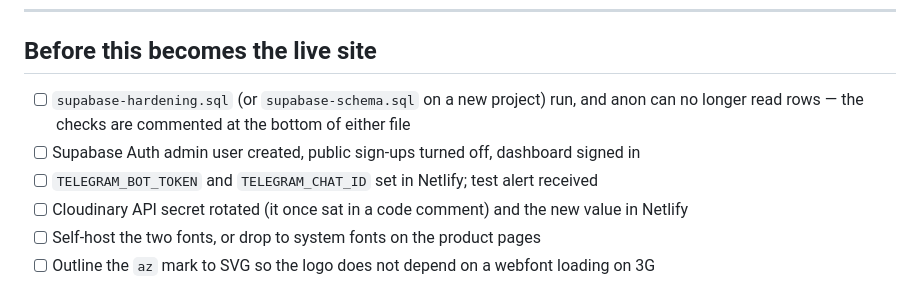
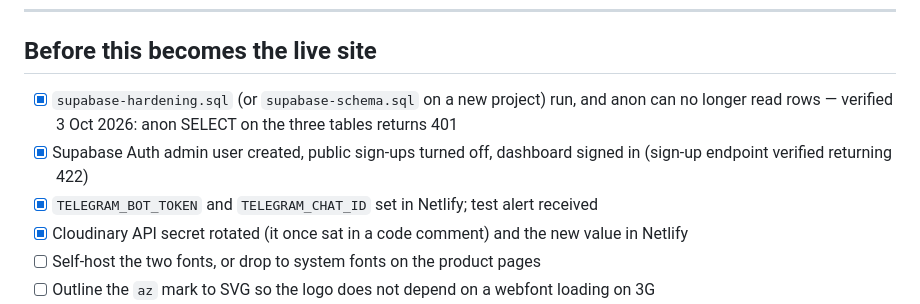
Before and after one commit to atimileyin11/arzuz, a Markdown page: README.md, the part around the change. Rendered like a GitHub page.

Commit message:
docs: tick off launch checklist items verified on 3 Oct 2026
🤖 Generated with Codebuff
Co-Authored-By: Codebuff <noreply@codebuff.com>

```diff
--- a/README.md
+++ b/README.md
@@ -114,11 +114,12 @@ Everything else in this system can be policy. That one cannot.
 
 ## Before this becomes the live site
 
-- [ ] `supabase-hardening.sql` (or `supabase-schema.sql` on a new project) run, and anon can no
-      longer read rows — the checks are commented at the bottom of either file
-- [ ] Supabase Auth admin user created, public sign-ups turned off, dashboard signed in
-- [ ] `TELEGRAM_BOT_TOKEN` and `TELEGRAM_CHAT_ID` set in Netlify; test alert received
-- [ ] Cloudinary API secret rotated (it once sat in a code comment) and the new value in Netlify
+- [x] `supabase-hardening.sql` (or `supabase-schema.sql` on a new project) run, and anon can no
+      longer read rows — verified 3 Oct 2026: anon SELECT on the three tables returns 401
+- [x] Supabase Auth admin user created, public sign-ups turned off, dashboard signed in
+      (sign-up endpoint verified returning 422)
+- [x] `TELEGRAM_BOT_TOKEN` and `TELEGRAM_CHAT_ID` set in Netlify; test alert received
+- [x] Cloudinary API secret rotated (it once sat in a code comment) and the new value in Netlify
 - [ ] Self-host the two fonts, or drop to system fonts on the product pages
 - [ ] Outline the `az` mark to SVG so the logo does not depend on a webfont loading on 3G
 - [ ] Test on a sub-₦30,000 Android on real 3G
```
Also changed, not shown: SETUP.md (+5 -5 lines).
